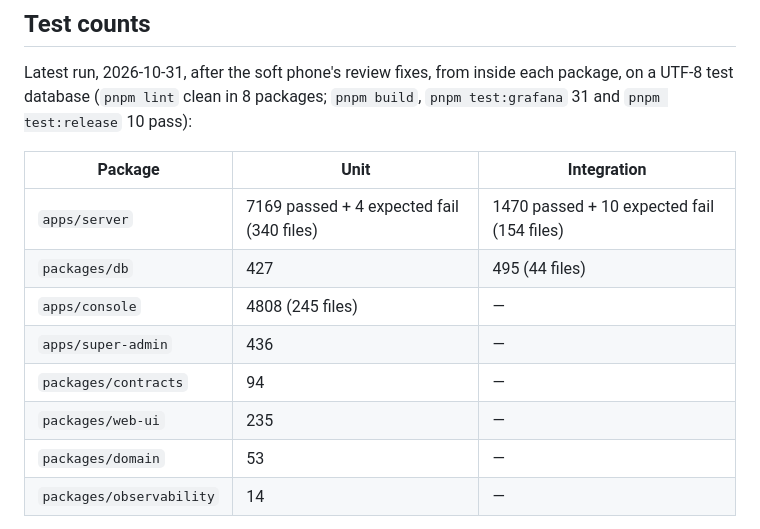
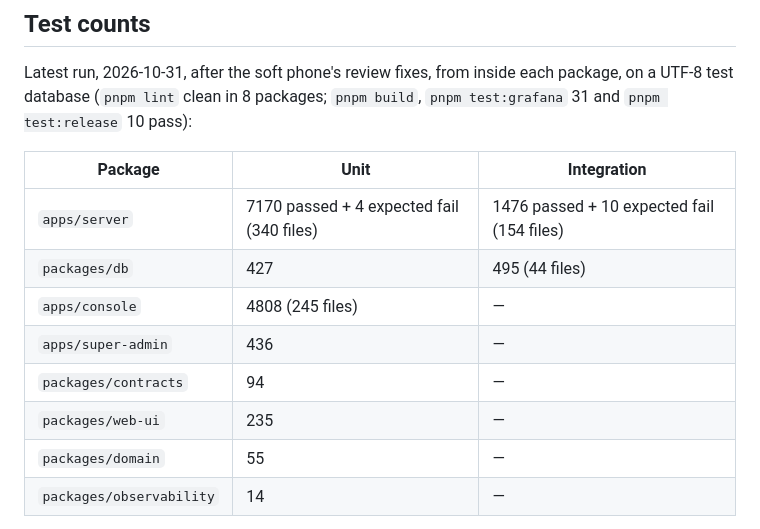
Before and after one commit to sapieonic/magick-agency, a Markdown page: docs/status.md, the part around the change. Drawn GitHub-style.

Commit message:
docs: status.md test counts after the round-3 review fixes
Co-Authored-By: Claude Opus 5.5 <noreply@anthropic.com>
Claude-Session: https://claude.ai/code/session_01TK9eShiqFm5ugC5svVjnrM

```diff
--- a/docs/status.md
+++ b/docs/status.md
@@ -225,13 +225,13 @@ test database (`pnpm lint` clean in 8 packages; `pnpm build`, `pnpm test:grafana
 
 | Package | Unit | Integration |
 |---|---|---|
-| `apps/server` | 7169 passed + 4 expected fail (340 files) | 1470 passed + 10 expected fail (154 files) |
+| `apps/server` | 7170 passed + 4 expected fail (340 files) | 1476 passed + 10 expected fail (154 files) |
 | `packages/db` | 427 | 495 (44 files) |
 | `apps/console` | 4808 (245 files) | — |
 | `apps/super-admin` | 436 | — |
 | `packages/contracts` | 94 | — |
 | `packages/web-ui` | 235 | — |
-| `packages/domain` | 53 | — |
+| `packages/domain` | 55 | — |
 | `packages/observability` | 14 | — |
 
 Two load-suite files failed intermittently before the branch and passed in this run:
```
